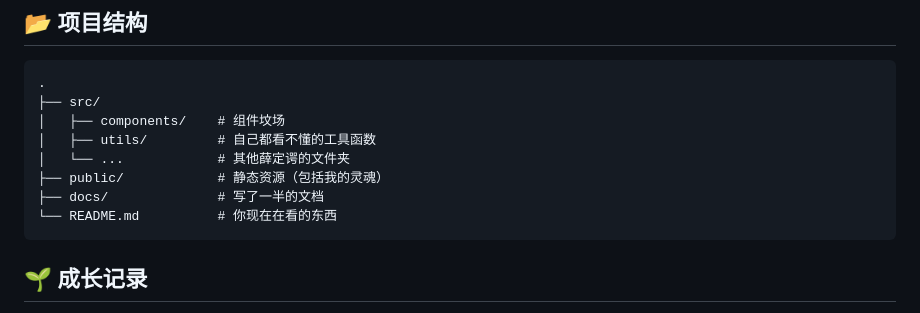
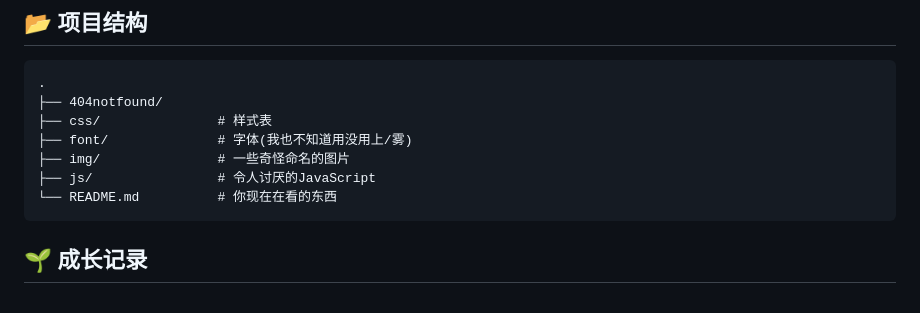
Before and after one commit to Dawn-Jovi/PersonalWeb.github.io, a Markdown page: README.md, the part around the change. GitHub-like rendering.

Commit message:
微小更新README

````diff
--- a/README.md
+++ b/README.md
@@ -39,12 +39,11 @@ npm start
 ## 📂 项目结构
 ```
 .
-├── src/
-│   ├── components/    # 组件坟场
-│   ├── utils/         # 自己都看不懂的工具函数
-│   └── ...            # 其他薛定谔的文件夹
-├── public/            # 静态资源（包括我的灵魂）
-├── docs/              # 写了一半的文档
+├── 404notfound/
+├── css/               # 样式表
+├── font/              # 字体(我也不知道用没用上/雾)
+├── img/               # 一些奇怪命名的图片
+├── js/                # 令人讨厌的JavaScript
 └── README.md          # 你现在在看的东西
 ```
 
````
